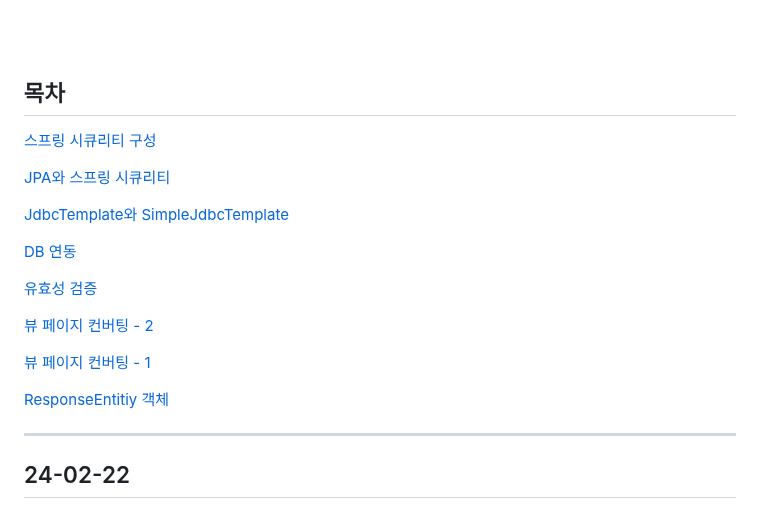
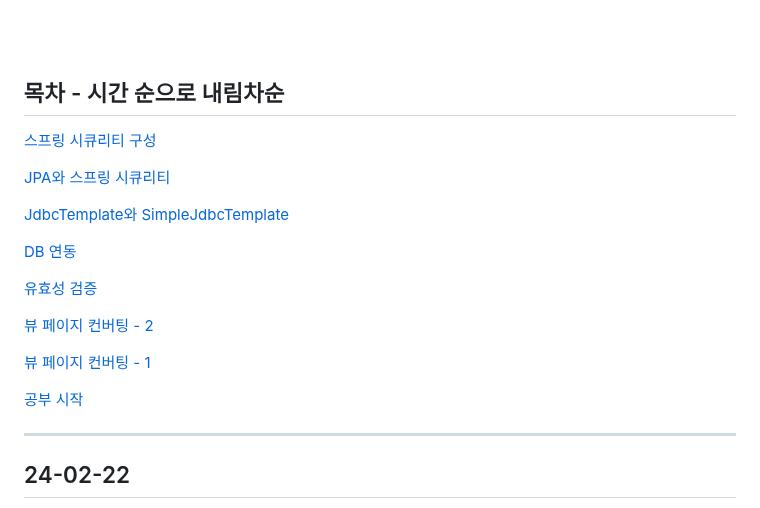
Before and after one commit to HorsepowerJoe/taco-cloud, a Markdown page: README.md, the part around the change. Drawn GitHub-style.

```diff
--- a/README.md
+++ b/README.md
@@ -10,7 +10,7 @@
 <p>3. 서비스 운영이 쉬워지는 AWS 인프라 구축 가이드</p>
 <br />
 <br />
-<h2>목차</h2>
+<h2>목차 - 시간 순으로 내림차순</h2>
 
 [스프링 시큐리티 구성](#24-02-22)
 
@@ -26,7 +26,7 @@
 
 [뷰 페이지 컨버팅 - 1](#24-02-14)
 
-[ResponseEntitiy 객체](#24-02-12)
+[공부 시작](#24-02-12)
 
 <hr />
 
```
